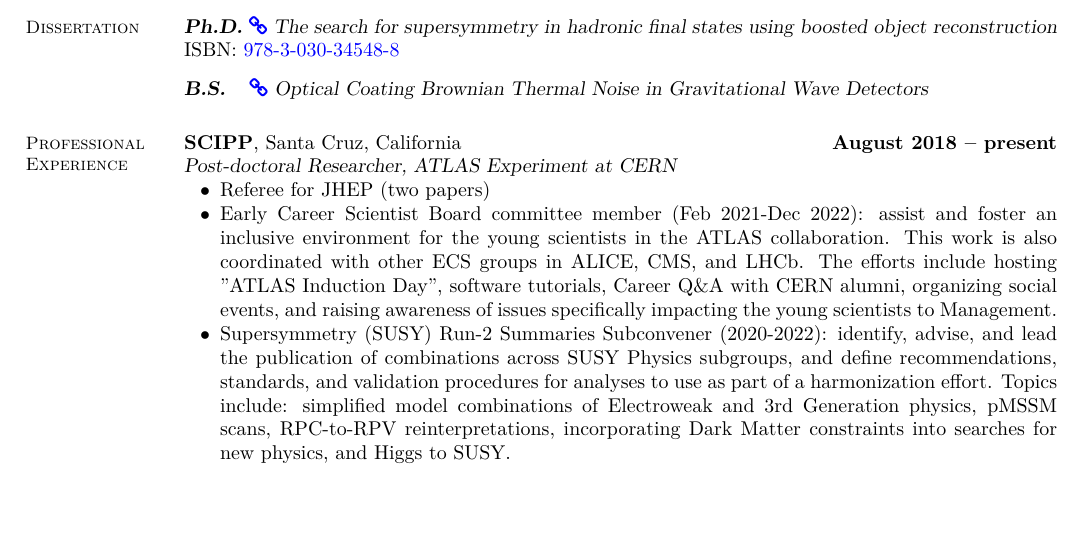
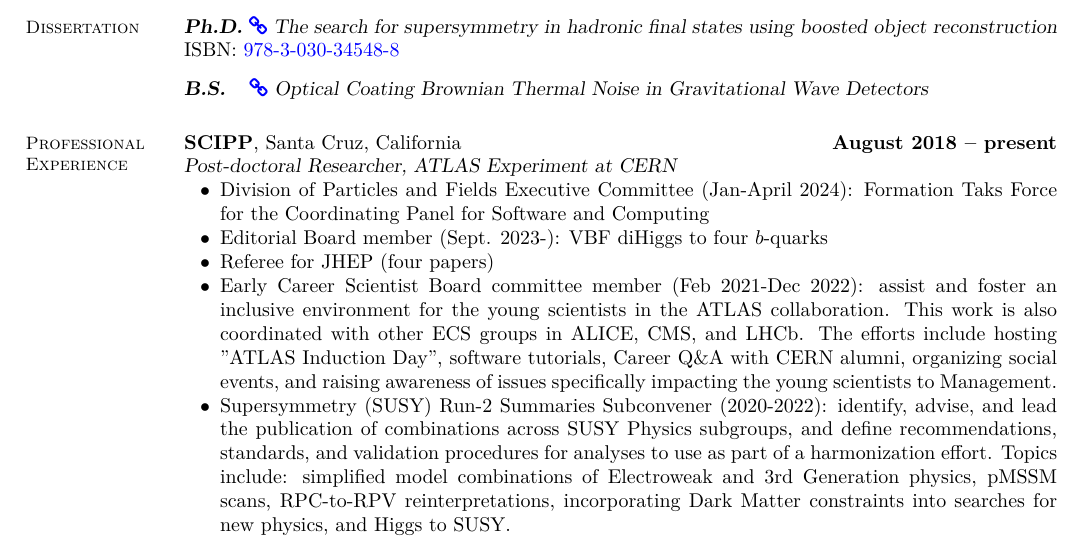
Before and after one commit to kratsg/cv, a LaTeX CV (cv_GiordonStark.tex): part of page 1 of 7 before the commit and part of page 1 of 8 after it, cut so that both start at the same text, the shorter picture padded with empty space. Compiled offline with XeLaTeX.

Commit message:
add more to cv

```diff
--- a/cv_GiordonStark.tex
+++ b/cv_GiordonStark.tex
@@ -90,7 +90,9 @@
 \textbf{SCIPP}, Santa Cruz, California \hfill \textbf{August 2018 -- present}\\
 \textsl{Post-doctoral Researcher, ATLAS Experiment at CERN}
 \begin{list2}
-  \item Referee for JHEP (two papers)
+  \item Division of Particles and Fields Executive Committee (Jan-April 2024): Formation Taks Force for the Coordinating Panel for Software and Computing
+  \item Editorial Board member (Sept. 2023-): VBF diHiggs to four $b$-quarks
+  \item Referee for JHEP (four papers)
   \item Early Career Scientist Board committee member (Feb 2021-Dec 2022): assist and foster an inclusive environment for the young scientists in the ATLAS collaboration. This work is also coordinated with other ECS groups in ALICE, CMS, and LHCb. The efforts include hosting "ATLAS Induction Day", software tutorials, Career Q\&A with CERN alumni, organizing social events, and raising awareness of issues specifically impacting the young scientists to Management.
   \item Supersymmetry (SUSY) Run-2 Summaries Subconvener (2020-2022): identify, advise, and lead the publication of combinations across SUSY Physics subgroups, and define recommendations, standards, and validation procedures for analyses to use as part of a harmonization effort. Topics include: simplified model combinations of Electroweak and 3rd Generation physics, pMSSM scans, RPC-to-RPV reinterpretations, incorporating Dark Matter constraints into searches for new physics, and Higgs to SUSY.
   \item Common Dark Matter ASG-RECAST Contact (2019-2021): identify, advise, and implement improvements to the analysis preservation effort and liaison between the ATLAS Software Group and the analyses in the Common Dark Matter group
```
